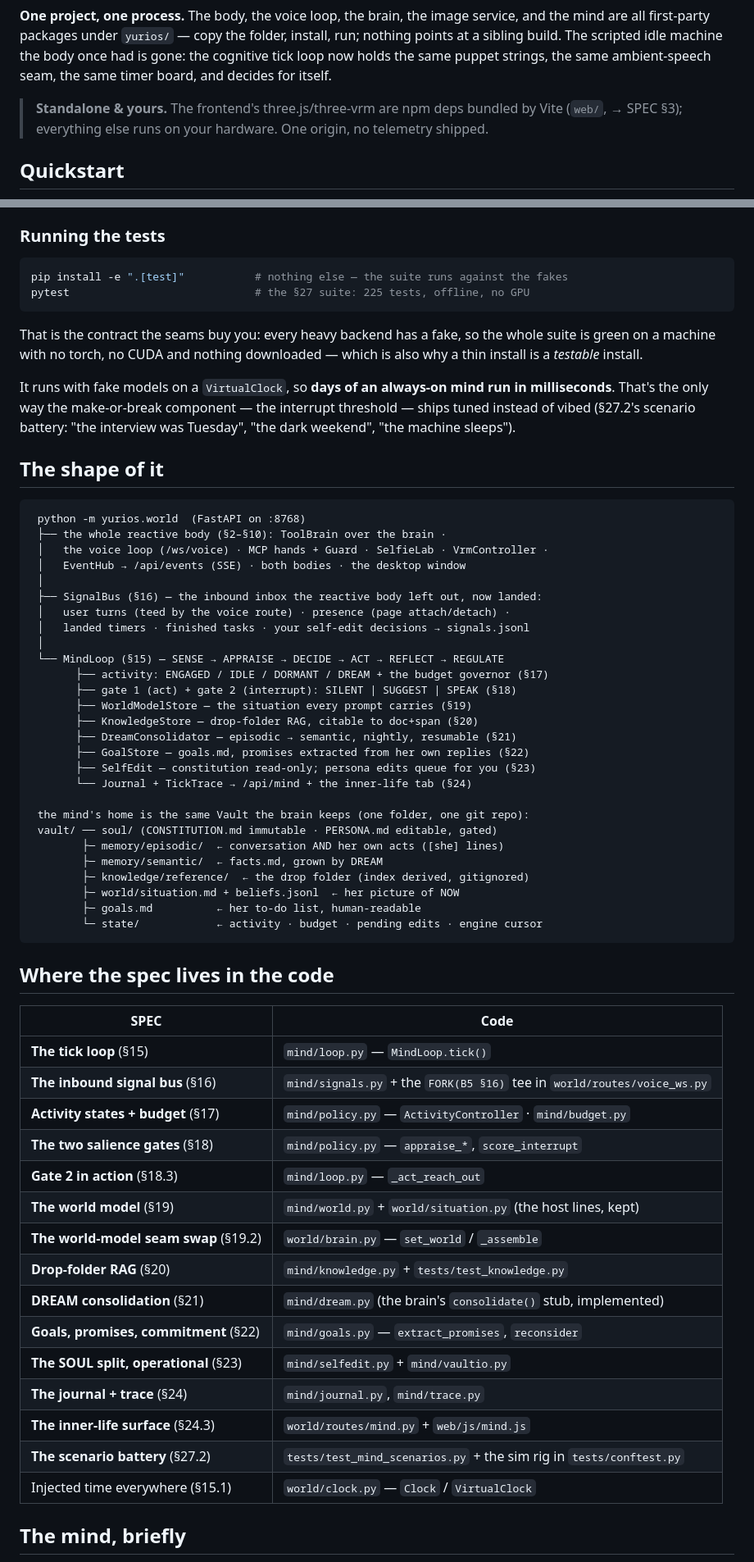
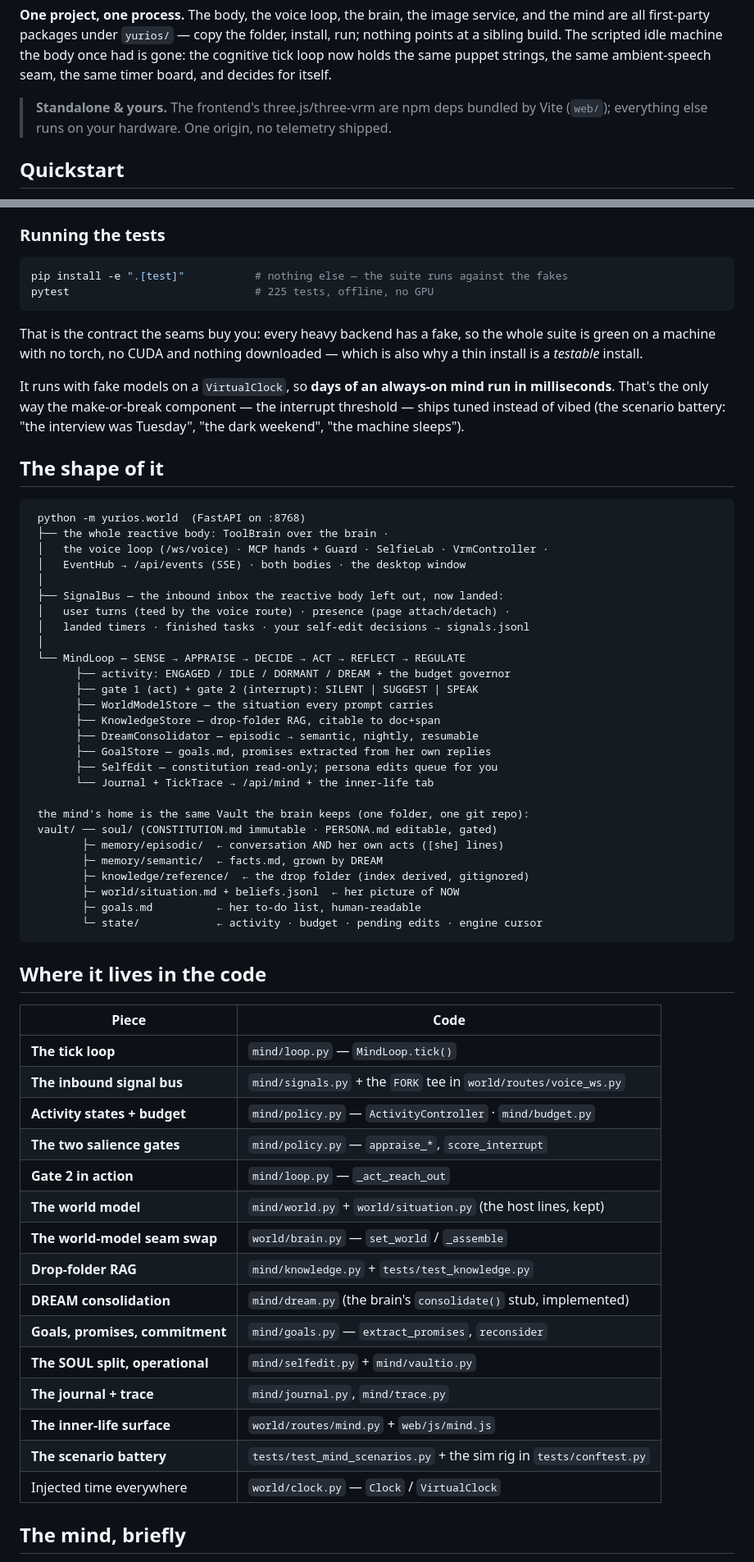
Before and after one commit to yuri-os/YuriOS, a Markdown page: README.md, 2 parts joined by grey strips. Shown at 82% size. Rendered like a GitHub page.

Commit message:
readme: drop the section numbers
The § references pointed at a spec the README no longer links. Strip
them from the prose, the diagram and the code map; the map loses its
SPEC column heading with them and becomes what it always was, a list of
where each piece lives. The FORK tee keeps its name, minus the number,
so it still greps.

````diff
--- a/README.md
+++ b/README.md
@@ -36,7 +36,7 @@ gone: the cognitive tick loop now holds the same puppet strings, the same
 ambient-speech seam, the same timer board, and decides for itself.
 
 > **Standalone & yours.** The frontend's three.js/three-vrm are npm deps bundled by
-> Vite (`web/`, → SPEC §3); everything else runs on your hardware. One origin, no
+> Vite (`web/`); everything else runs on your hardware. One origin, no
 > telemetry shipped.
 
 ## Quickstart
@@ -221,7 +221,7 @@ needs no torch at all). `./install.sh` runs it as its last step.
 
 ```bash
 pip install -e ".[test]"           # nothing else — the suite runs against the fakes
-pytest                             # the §27 suite: 225 tests, offline, no GPU
+pytest                             # 225 tests, offline, no GPU
 ```
 
 That is the contract the seams buy you: every heavy backend has a fake, so the whole
@@ -230,30 +230,30 @@ also why a thin install is a *testable* install.
 
 It runs with fake models on a `VirtualClock`, so **days of an always-on mind run in
 milliseconds**. That's the only way the make-or-break component — the interrupt
-threshold — ships tuned instead of vibed (§27.2's scenario battery: "the interview was
+threshold — ships tuned instead of vibed (the scenario battery: "the interview was
 Tuesday", "the dark weekend", "the machine sleeps").
 
 ## The shape of it
 
 ```
  python -m yurios.world  (FastAPI on :8768)
- ├── the whole reactive body (§2–§10): ToolBrain over the brain ·
+ ├── the whole reactive body: ToolBrain over the brain ·
  │   the voice loop (/ws/voice) · MCP hands + Guard · SelfieLab · VrmController ·
  │   EventHub → /api/events (SSE) · both bodies · the desktop window
  │
- ├── SignalBus (§16) — the inbound inbox the reactive body left out, now landed:
+ ├── SignalBus — the inbound inbox the reactive body left out, now landed:
  │   user turns (teed by the voice route) · presence (page attach/detach) ·
  │   landed timers · finished tasks · your self-edit decisions → signals.jsonl
  │
- └── MindLoop (§15) — SENSE → APPRAISE → DECIDE → ACT → REFLECT → REGULATE
-       ├── activity: ENGAGED / IDLE / DORMANT / DREAM + the budget governor (§17)
-       ├── gate 1 (act) + gate 2 (interrupt): SILENT | SUGGEST | SPEAK (§18)
-       ├── WorldModelStore — the situation every prompt carries (§19)
-       ├── KnowledgeStore — drop-folder RAG, citable to doc+span (§20)
-       ├── DreamConsolidator — episodic → semantic, nightly, resumable (§21)
-       ├── GoalStore — goals.md, promises extracted from her own replies (§22)
-       ├── SelfEdit — constitution read-only; persona edits queue for you (§23)
-       └── Journal + TickTrace → /api/mind + the inner-life tab (§24)
+ └── MindLoop — SENSE → APPRAISE → DECIDE → ACT → REFLECT → REGULATE
+       ├── activity: ENGAGED / IDLE / DORMANT / DREAM + the budget governor
+       ├── gate 1 (act) + gate 2 (interrupt): SILENT | SUGGEST | SPEAK
+       ├── WorldModelStore — the situation every prompt carries
+       ├── KnowledgeStore — drop-folder RAG, citable to doc+span
+       ├── DreamConsolidator — episodic → semantic, nightly, resumable
+       ├── GoalStore — goals.md, promises extracted from her own replies
+       ├── SelfEdit — constitution read-only; persona edits queue for you
+       └── Journal + TickTrace → /api/mind + the inner-life tab
 
  the mind's home is the same Vault the brain keeps (one folder, one git repo):
  vault/ ── soul/ (CONSTITUTION.md immutable · PERSONA.md editable, gated)
@@ -265,25 +265,25 @@ Tuesday", "the dark weekend", "the machine sleeps").
         └─ state/            ← activity · budget · pending edits · engine cursor
 ```
 
-## Where the spec lives in the code
+## Where it lives in the code
 
-| SPEC | Code |
+| Piece | Code |
 |---|---|
-| **The tick loop** (§15) | `mind/loop.py` — `MindLoop.tick()` |
-| **The inbound signal bus** (§16) | `mind/signals.py` + the `FORK(B5 §16)` tee in `world/routes/voice_ws.py` |
-| **Activity states + budget** (§17) | `mind/policy.py` — `ActivityController` · `mind/budget.py` |
-| **The two salience gates** (§18) | `mind/policy.py` — `appraise_*`, `score_interrupt` |
-| **Gate 2 in action** (§18.3) | `mind/loop.py` — `_act_reach_out` |
-| **The world model** (§19) | `mind/world.py` + `world/situation.py` (the host lines, kept) |
-| **The world-model seam swap** (§19.2) | `world/brain.py` — `set_world` / `_assemble` |
-| **Drop-folder RAG** (§20) | `mind/knowledge.py` + `tests/test_knowledge.py` |
-| **DREAM consolidation** (§21) | `mind/dream.py` (the brain's `consolidate()` stub, implemented) |
-| **Goals, promises, commitment** (§22) | `mind/goals.py` — `extract_promises`, `reconsider` |
-| **The SOUL split, operational** (§23) | `mind/selfedit.py` + `mind/vaultio.py` |
-| **The journal + trace** (§24) | `mind/journal.py`, `mind/trace.py` |
-| **The inner-life surface** (§24.3) | `world/routes/mind.py` + `web/js/mind.js` |
-| **The scenario battery** (§27.2) | `tests/test_mind_scenarios.py` + the sim rig in `tests/conftest.py` |
-| Injected time everywhere (§15.1) | `world/clock.py` — `Clock` / `VirtualClock` |
+| **The tick loop** | `mind/loop.py` — `MindLoop.tick()` |
+| **The inbound signal bus** | `mind/signals.py` + the `FORK` tee in `world/routes/voice_ws.py` |
+| **Activity states + budget** | `mind/policy.py` — `ActivityController` · `mind/budget.py` |
+| **The two salience gates** | `mind/policy.py` — `appraise_*`, `score_interrupt` |
+| **Gate 2 in action** | `mind/loop.py` — `_act_reach_out` |
+| **The world model** | `mind/world.py` + `world/situation.py` (the host lines, kept) |
+| **The world-model seam swap** | `world/brain.py` — `set_world` / `_assemble` |
+| **Drop-folder RAG** | `mind/knowledge.py` + `tests/test_knowledge.py` |
+| **DREAM consolidation** | `mind/dream.py` (the brain's `consolidate()` stub, implemented) |
+| **Goals, promises, commitment** | `mind/goals.py` — `extract_promises`, `reconsider` |
+| **The SOUL split, operational** | `mind/selfedit.py` + `mind/vaultio.py` |
+| **The journal + trace** | `mind/journal.py`, `mind/trace.py` |
+| **The inner-life surface** | `world/routes/mind.py` + `web/js/mind.js` |
+| **The scenario battery** | `tests/test_mind_scenarios.py` + the sim rig in `tests/conftest.py` |
+| Injected time everywhere | `world/clock.py` — `Clock` / `VirtualClock` |
 
 ## The mind, briefly
 
````
Also changed, not shown: other parts of README.md (+4 -4 lines).
